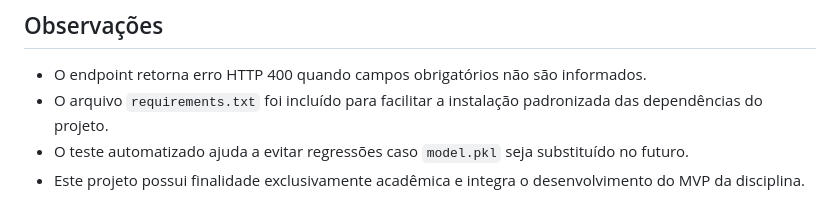
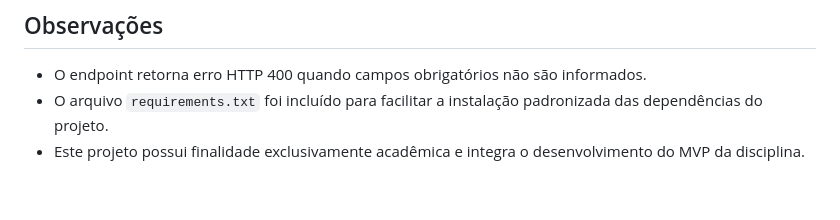
Before and after one commit to Thabuki/iris-ml-mvp, a Markdown page: backend/README.md, the part around the change. GitHub-like rendering.

Commit message:
README.md tweaks

```diff
--- a/backend/README.md
+++ b/backend/README.md
@@ -165,5 +165,4 @@ Como ele funciona, em termos simples:
 
 - O endpoint retorna erro HTTP 400 quando campos obrigatórios não são informados.
 - O arquivo `requirements.txt` foi incluído para facilitar a instalação padronizada das dependências do projeto.
-- O teste automatizado ajuda a evitar regressões caso `model.pkl` seja substituído no futuro.
 - Este projeto possui finalidade exclusivamente acadêmica e integra o desenvolvimento do MVP da disciplina.
```
Also changed, not shown: README.md (+2 -3 lines), frontend/README.md (+1 -1 lines).
